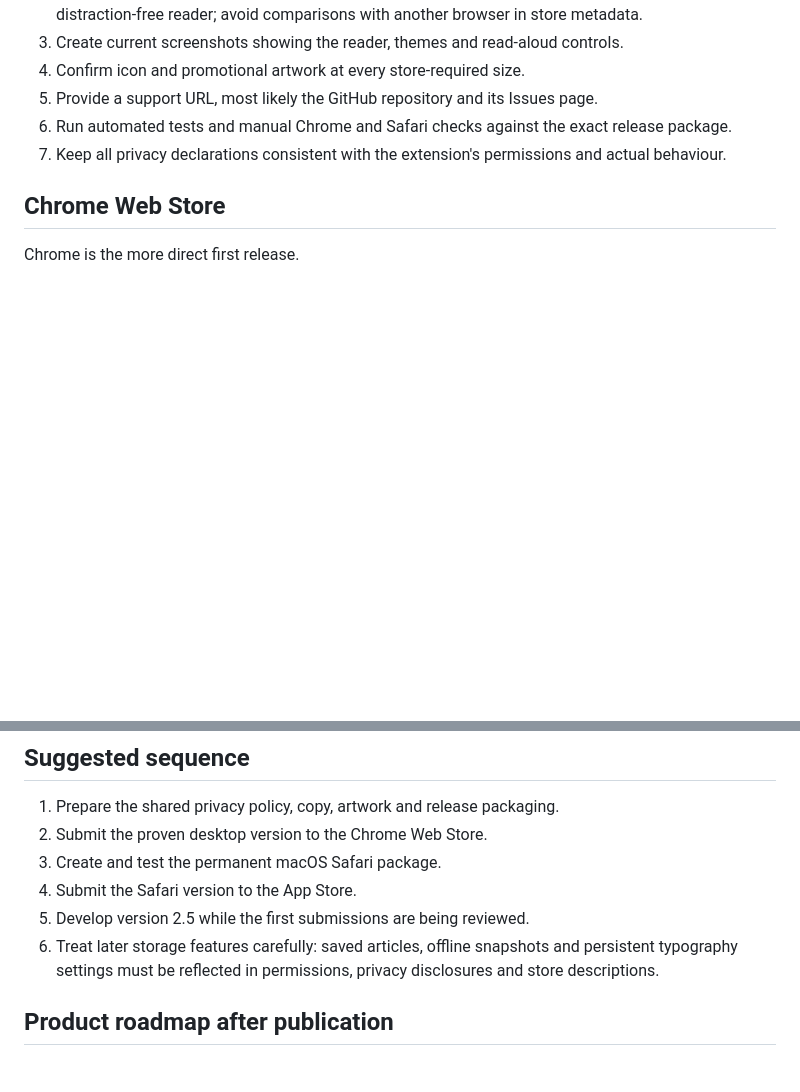
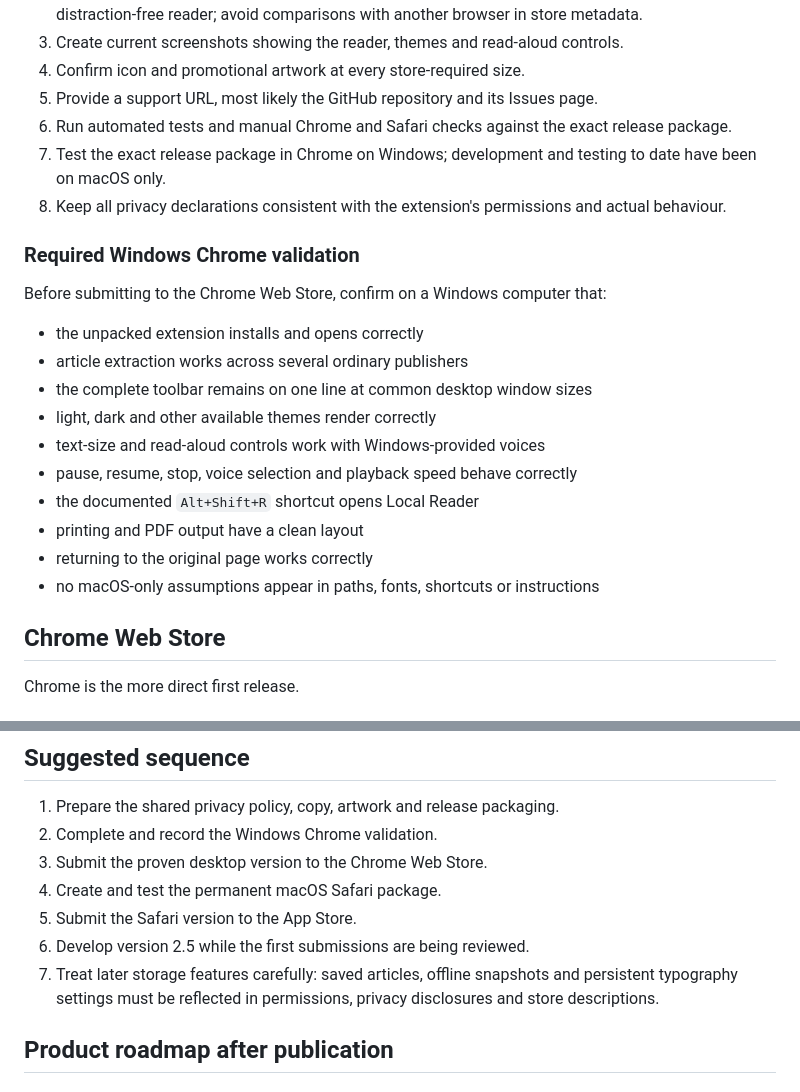
Before and after one commit to JKeatingMU/local-reader-extension, a Markdown page: STORE_PUBLISHING_ROADMAP.md, 2 parts joined by grey strips. Rendered like a GitHub page; blank space fills up the shorter version.

Commit message:
Add Windows Chrome validation to roadmap

```diff
--- a/STORE_PUBLISHING_ROADMAP.md
+++ b/STORE_PUBLISHING_ROADMAP.md
@@ -26,7 +26,23 @@ Before either submission:
 4. Confirm icon and promotional artwork at every store-required size.
 5. Provide a support URL, most likely the GitHub repository and its Issues page.
 6. Run automated tests and manual Chrome and Safari checks against the exact release package.
-7. Keep all privacy declarations consistent with the extension's permissions and actual behaviour.
+7. Test the exact release package in Chrome on Windows; development and testing to date have been on macOS only.
+8. Keep all privacy declarations consistent with the extension's permissions and actual behaviour.
+
+### Required Windows Chrome validation
+
+Before submitting to the Chrome Web Store, confirm on a Windows computer that:
+
+- the unpacked extension installs and opens correctly
+- article extraction works across several ordinary publishers
+- the complete toolbar remains on one line at common desktop window sizes
+- light, dark and other available themes render correctly
+- text-size and read-aloud controls work with Windows-provided voices
+- pause, resume, stop, voice selection and playback speed behave correctly
+- the documented `Alt+Shift+R` shortcut opens Local Reader
+- printing and PDF output have a clean layout
+- returning to the original page works correctly
+- no macOS-only assumptions appear in paths, fonts, shortcuts or instructions
 
 ## Chrome Web Store
 
@@ -76,11 +92,12 @@ Safari extensions are distributed in the Extensions category of Apple's App Stor
 ## Suggested sequence
 
 1. Prepare the shared privacy policy, copy, artwork and release packaging.
-2. Submit the proven desktop version to the Chrome Web Store.
-3. Create and test the permanent macOS Safari package.
-4. Submit the Safari version to the App Store.
-5. Develop version 2.5 while the first submissions are being reviewed.
-6. Treat later storage features carefully: saved articles, offline snapshots and persistent typography settings must be reflected in permissions, privacy disclosures and store descriptions.
+2. Complete and record the Windows Chrome validation.
+3. Submit the proven desktop version to the Chrome Web Store.
+4. Create and test the permanent macOS Safari package.
+5. Submit the Safari version to the App Store.
+6. Develop version 2.5 while the first submissions are being reviewed.
+7. Treat later storage features carefully: saved articles, offline snapshots and persistent typography settings must be reflected in permissions, privacy disclosures and store descriptions.
 
 ## Product roadmap after publication
 
```
